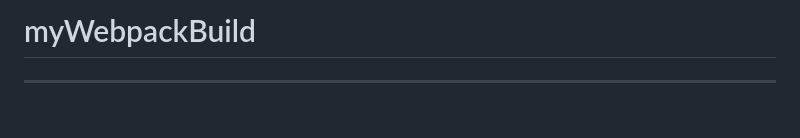
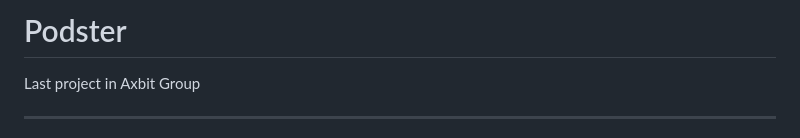
Before and after one commit to hellsgor/podster, a Markdown page: README.md, the part around the change. Drawn GitHub-style.

Commit message:
изменён README.md

```diff
--- a/README.md
+++ b/README.md
@@ -1,4 +1,6 @@
-# myWebpackBuild
+# Podster
+
+Last project in Axbit Group
 
 ---
 
```
